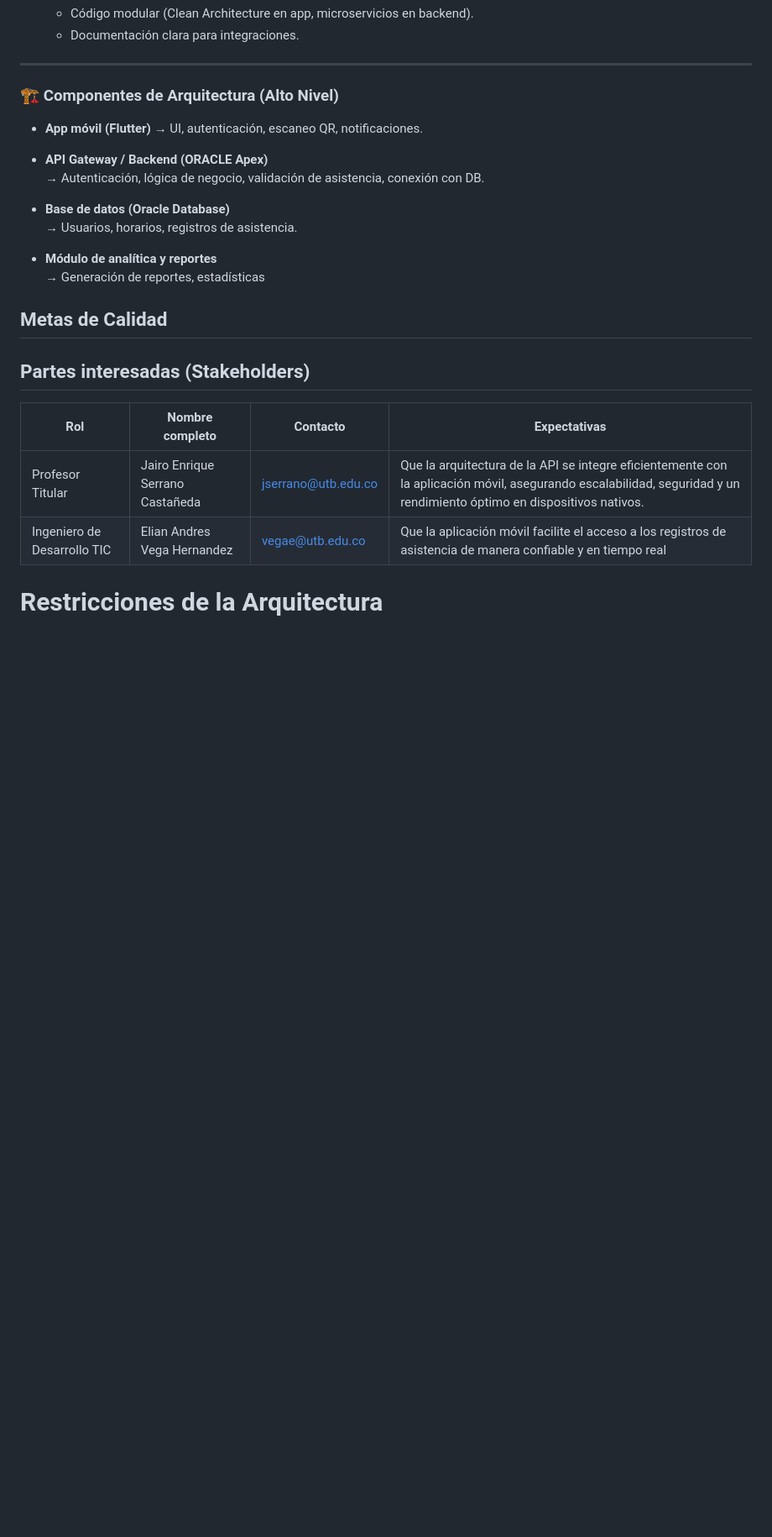
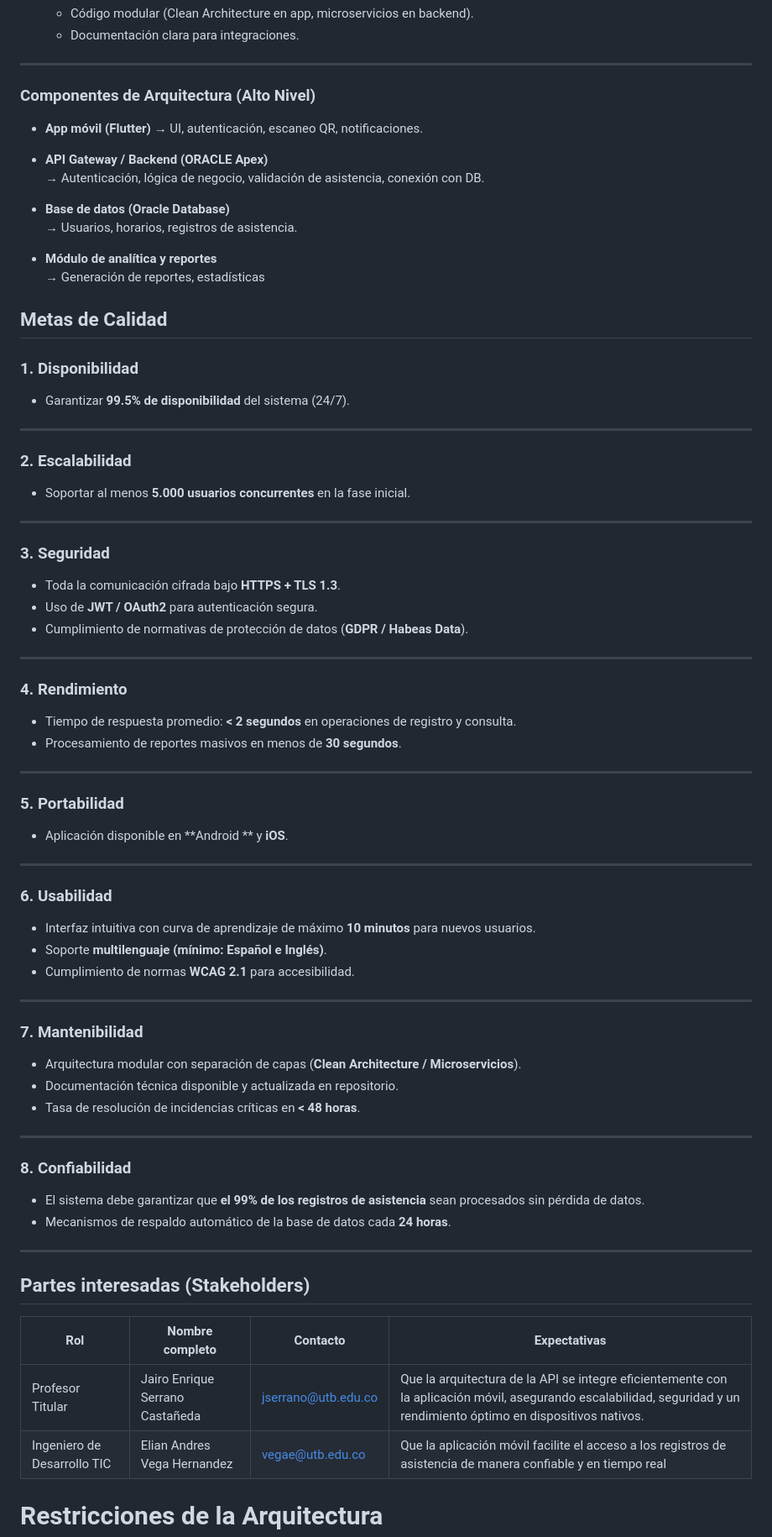
Before and after one commit to ISCOUTB/AS_asistencia_movil, a Markdown page: docs/arc42/arc42-template-ES.md, the part around the change printed below. Shown: that part at 84% size. GitHub-like rendering; blank space fills up the shorter version.

```diff
--- a/docs/arc42/arc42-template-ES.md
+++ b/docs/arc42/arc42-template-ES.md
@@ -74,7 +73,7 @@ Hruschka y Dr. Gernot Starke.
    - Código modular (Clean Architecture en app, microservicios en backend).
    - Documentación clara para integraciones.
 ---
-### 🏗️ Componentes de Arquitectura (Alto Nivel)
+### Componentes de Arquitectura (Alto Nivel)
 - **App móvil (Flutter)**
   → UI, autenticación,  escaneo QR, notificaciones.
 
@@ -88,6 +87,38 @@ Hruschka y Dr. Gernot Starke.
   → Generación de reportes, estadísticas
 
 ## Metas de Calidad
+### 1. Disponibilidad
+- Garantizar **99.5% de disponibilidad** del sistema (24/7).
+---
+### 2. Escalabilidad
+- Soportar al menos **5.000 usuarios concurrentes** en la fase inicial.
+---
+### 3. Seguridad
+- Toda la comunicación cifrada bajo **HTTPS + TLS 1.3**.
+- Uso de **JWT / OAuth2** para autenticación segura.
+- Cumplimiento de normativas de protección de datos (**GDPR / Habeas Data**).
+---
+### 4. Rendimiento
+- Tiempo de respuesta promedio: **< 2 segundos** en operaciones de registro y consulta.
+- Procesamiento de reportes masivos en menos de **30 segundos**.
+---
+### 5. Portabilidad
+- Aplicación disponible en **Android ** y **iOS**.
+---
+### 6. Usabilidad
+- Interfaz intuitiva con curva de aprendizaje de máximo **10 minutos** para nuevos usuarios.
+- Soporte **multilenguaje (mínimo: Español e Inglés)**.
+- Cumplimiento de normas **WCAG 2.1** para accesibilidad.
+---
+### 7. Mantenibilidad
+- Arquitectura modular con separación de capas (**Clean Architecture / Microservicios**).
+- Documentación técnica disponible y actualizada en repositorio.
+- Tasa de resolución de incidencias críticas en **< 48 horas**.
+---
+### 8. Confiabilidad
+- El sistema debe garantizar que **el 99% de los registros de asistencia** sean procesados sin pérdida de datos.
+- Mecanismos de respaldo automático de la base de datos cada **24 horas**.
+---
 
 ## Partes interesadas (Stakeholders)
 
```
Also changed, not shown: other parts of docs/arc42/arc42-template-ES.md (+67 -4 lines).
